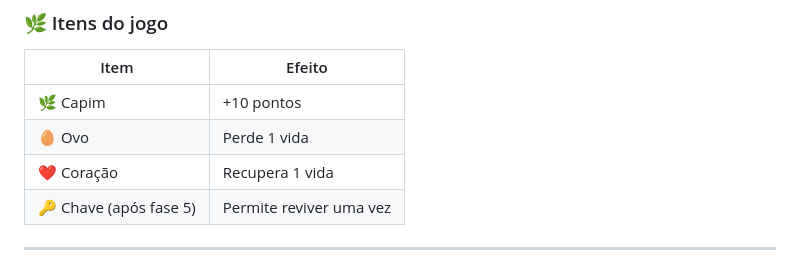
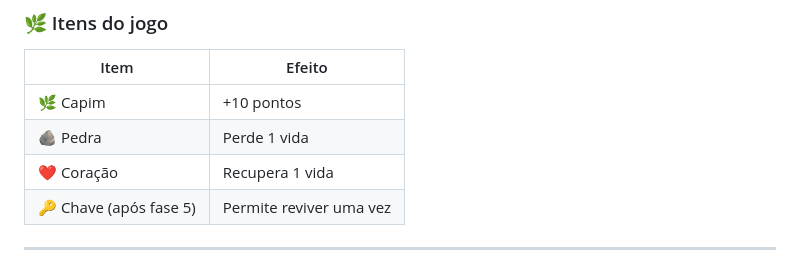
Before and after one commit to Tainara-m/Capivara-Dash-2.0, a Markdown page: README.md, the part around the change. Drawn GitHub-style.

Commit message:
Update item effects in README

```diff
--- a/README.md
+++ b/README.md
@@ -13,7 +13,7 @@ Ao longo da partida, a dificuldade aumenta gradualmente, exigindo mais reflexos
 | Item | Efeito |
 |--------|--------|
 | 🌿 Capim | +10 pontos |
-| 🥚 Ovo | Perde 1 vida |
+| 🪨 Pedra | Perde 1 vida |
 | ❤️ Coração | Recupera 1 vida |
 | 🔑 Chave (após fase 5) | Permite reviver uma vez |
 
```
